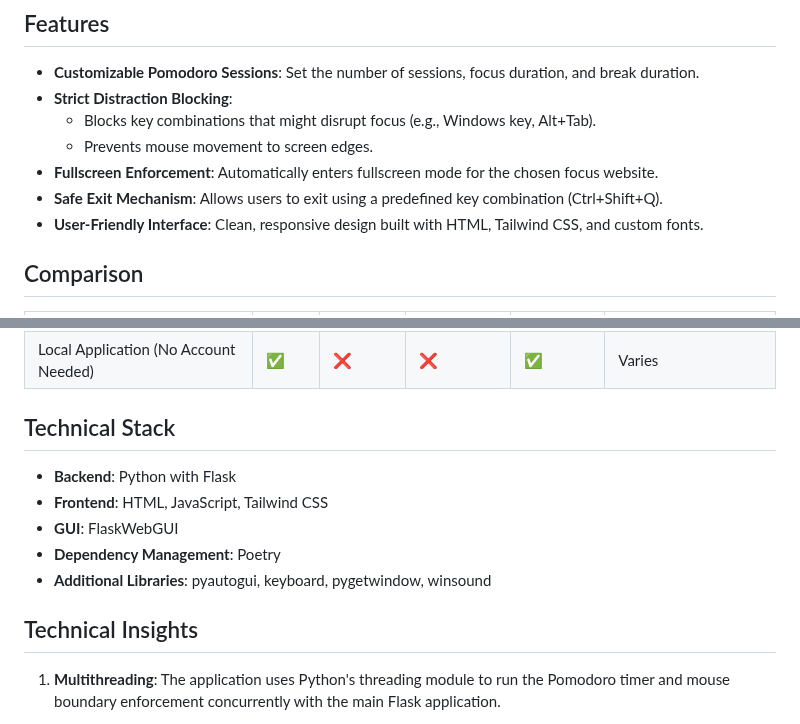
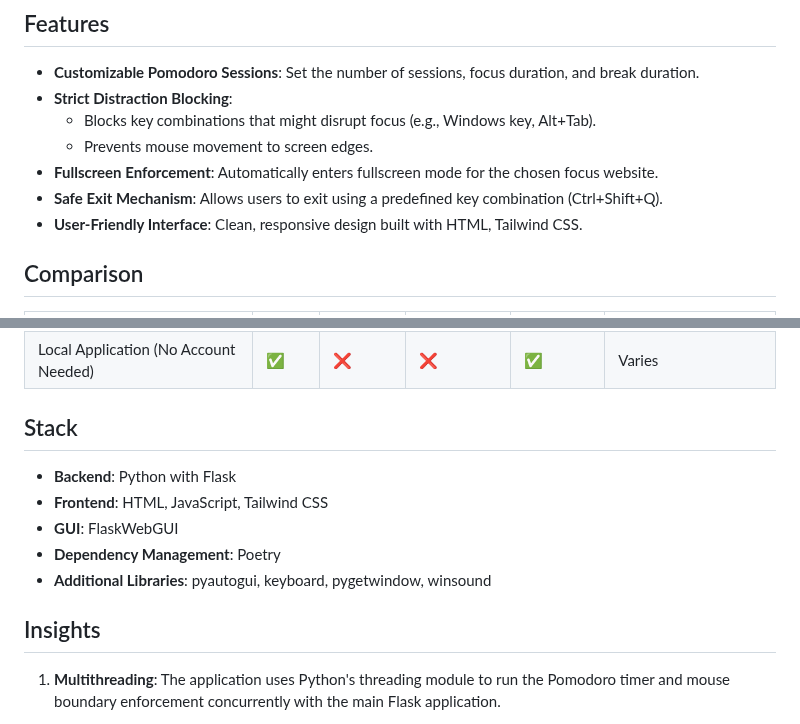
Before and after one commit to datavorous/amine, a Markdown page: README.md, 2 parts joined by grey strips. Drawn GitHub-style.

```diff
--- a/README.md
+++ b/README.md
@@ -14,7 +20,7 @@
   - Prevents mouse movement to screen edges.
 - **Fullscreen Enforcement**: Automatically enters fullscreen mode for the chosen focus website.
 - **Safe Exit Mechanism**: Allows users to exit using a predefined key combination (Ctrl+Shift+Q).
-- **User-Friendly Interface**: Clean, responsive design built with HTML, Tailwind CSS, and custom fonts.
+- **User-Friendly Interface**: Clean, responsive design built with HTML, Tailwind CSS.
 
 ## Comparison
 
@@ -27,7 +33,7 @@
 | Customizable Sessions | ✅ | ✅ | ✅ | ✅ | ✅ |
 | Local Application (No Account Needed) | ✅ | ❌ | ❌ | ✅ | Varies |
 
-## Technical Stack
+## Stack
 
 - **Backend**: Python with Flask
 - **Frontend**: HTML, JavaScript, Tailwind CSS
@@ -35,7 +41,7 @@
 - **Dependency Management**: Poetry
 - **Additional Libraries**: pyautogui, keyboard, pygetwindow, winsound
 
-## Technical Insights
+## Insights
 
 1. **Multithreading**: The application uses Python's threading module to run the Pomodoro timer and mouse boundary enforcement concurrently with the main Flask application.
 
```
Also changed, not shown: other parts of README.md (+7 -1 lines).
